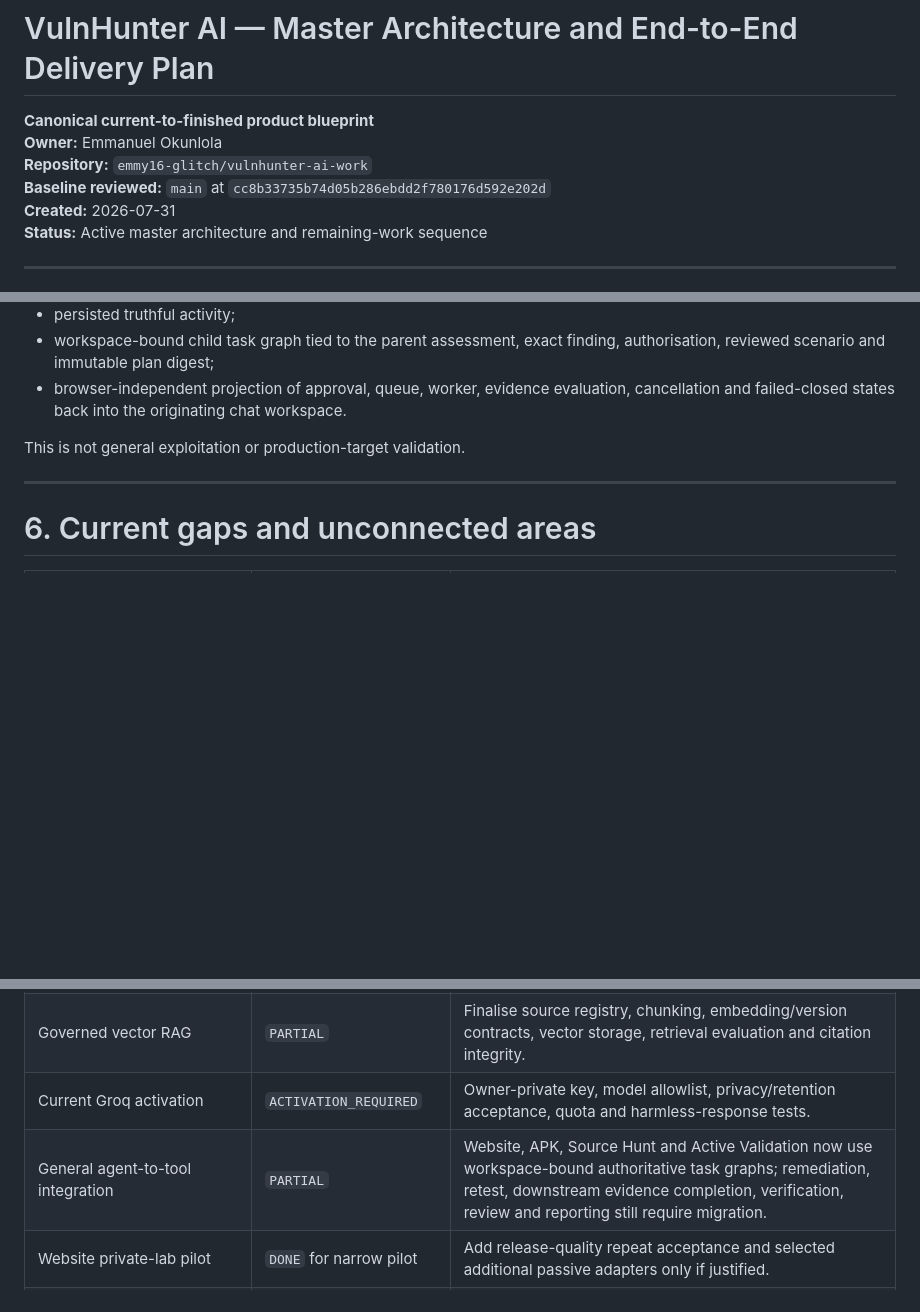
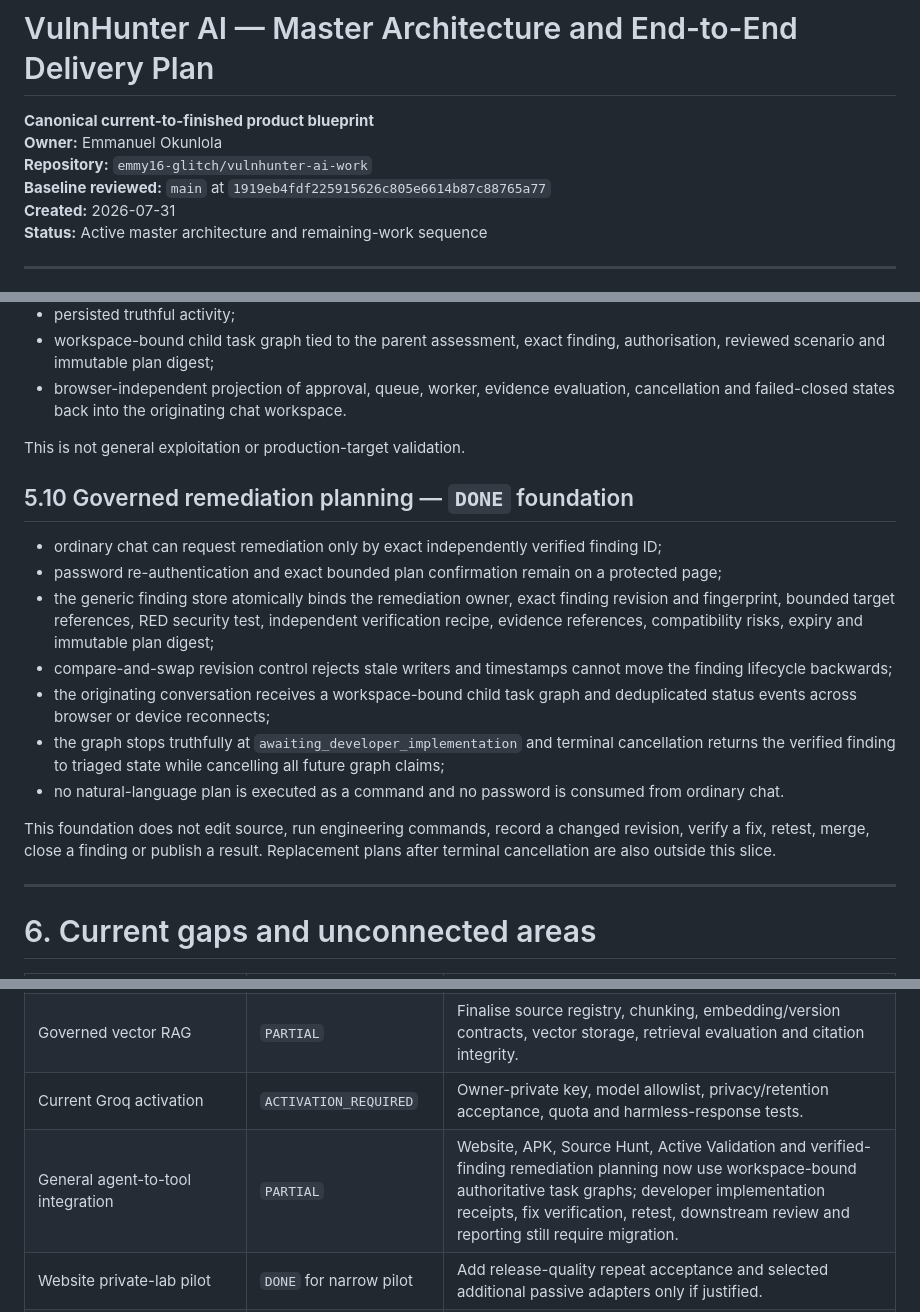
Before and after one commit to emmy16-glitch/vulnhunter-ai-work, a Markdown page: docs/intelligence/VULNHUNTER_MASTER_ARCHITECTURE.md, 3 parts joined by grey strips. GitHub-like rendering; blank space fills up the shorter version.

Commit message:
docs: record governed remediation planning milestone

```diff
--- a/docs/intelligence/VULNHUNTER_MASTER_ARCHITECTURE.md
+++ b/docs/intelligence/VULNHUNTER_MASTER_ARCHITECTURE.md
@@ -3,7 +3,7 @@
 **Canonical current-to-finished product blueprint**
 **Owner:** Emmanuel Okunlola
 **Repository:** `emmy16-glitch/vulnhunter-ai-work`
-**Baseline reviewed:** `main` at `cc8b33735b74d05b286ebdd2f780176d592e202d`
+**Baseline reviewed:** `main` at `1919eb4fdf225915626c805e6614b87c88765a77`
 **Created:** 2026-07-31
 **Status:** Active master architecture and remaining-work sequence
 
@@ -386,6 +386,18 @@ These foundations do not establish real-world model accuracy.
 
 This is not general exploitation or production-target validation.
 
+## 5.10 Governed remediation planning — `DONE` foundation
+
+- ordinary chat can request remediation only by exact independently verified finding ID;
+- password re-authentication and exact bounded plan confirmation remain on a protected page;
+- the generic finding store atomically binds the remediation owner, exact finding revision and fingerprint, bounded target references, RED security test, independent verification recipe, evidence references, compatibility risks, expiry and immutable plan digest;
+- compare-and-swap revision control rejects stale writers and timestamps cannot move the finding lifecycle backwards;
+- the originating conversation receives a workspace-bound child task graph and deduplicated status events across browser or device reconnects;
+- the graph stops truthfully at `awaiting_developer_implementation` and terminal cancellation returns the verified finding to triaged state while cancelling all future graph claims;
+- no natural-language plan is executed as a command and no password is consumed from ordinary chat.
+
+This foundation does not edit source, run engineering commands, record a changed revision, verify a fix, retest, merge, close a finding or publish a result. Replacement plans after terminal cancellation are also outside this slice.
+
 ---
 
 # 6. Current gaps and unconnected areas
@@ -399,7 +411,7 @@ This is not general exploitation or production-target validation.
 | VulnHunter-owned security model | `LATE_STAGE` | Build reviewed data, evaluation and fine-tuning before considering domain pretraining or a foundation model. |
 | Governed vector RAG | `PARTIAL` | Finalise source registry, chunking, embedding/version contracts, vector storage, retrieval evaluation and citation integrity. |
 | Current Groq activation | `ACTIVATION_REQUIRED` | Owner-private key, model allowlist, privacy/retention acceptance, quota and harmless-response tests. |
-| General agent-to-tool integration | `PARTIAL` | Website, APK, Source Hunt and Active Validation now use workspace-bound authoritative task graphs; remediation, retest, downstream evidence completion, verification, review and reporting still require migration. |
+| General agent-to-tool integration | `PARTIAL` | Website, APK, Source Hunt, Active Validation and verified-finding remediation planning now use workspace-bound authoritative task graphs; developer implementation receipts, fix verification, retest, downstream review and reporting still require migration. |
 | Website private-lab pilot | `DONE` for narrow pilot | Add release-quality repeat acceptance and selected additional passive adapters only if justified. |
 | OpenVAS or additional website scanners | `NOT_IMPLEMENTED` | Select exact versions/feeds/isolation, implement the shared protocol adapter and acceptance suite. |
 | APK medium/large full static acceptance | `PARTIAL` | Run complete configured toolchain against representative authorised artifacts and record resource behaviour. |
```
Also changed, not shown: other parts of docs/intelligence/VULNHUNTER_MASTER_ARCHITECTURE.md (+3 -1 lines).
